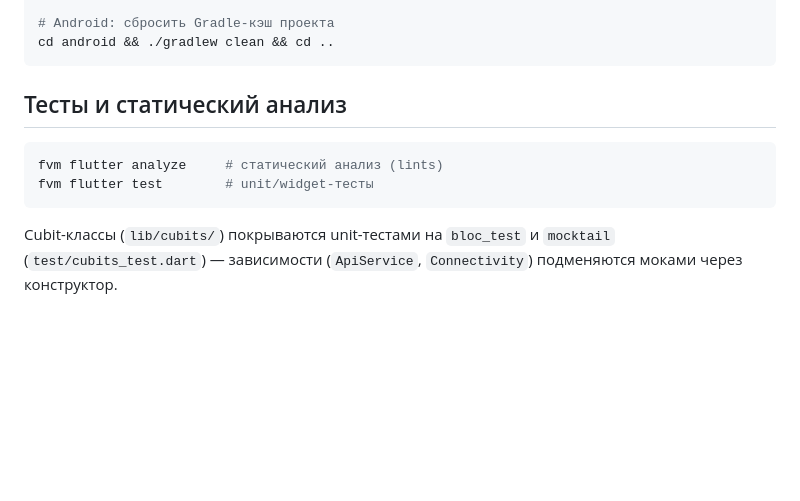
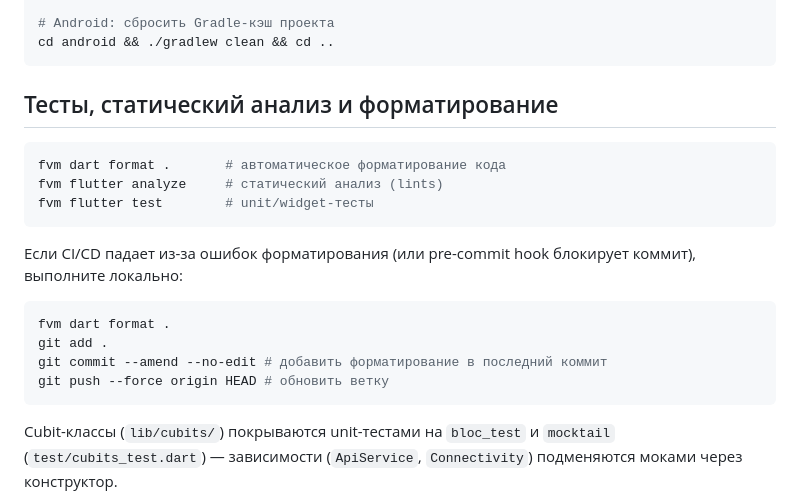
Before and after one commit to jbronxxx/finance_app_mobile, a Markdown page: README.md, the part around the change. GitHub-like rendering; blank space fills up the shorter version.

Commit message:
docs: add formatting instructions to README

````diff
--- a/README.md
+++ b/README.md
@@ -168,11 +168,20 @@ cd ios && rm -rf Pods Podfile.lock && pod install && cd ..
 cd android && ./gradlew clean && cd ..
 ```
 
-## Тесты и статический анализ
+## Тесты, статический анализ и форматирование
 
 ```bash
+fvm dart format .       # автоматическое форматирование кода
 fvm flutter analyze     # статический анализ (lints)
 fvm flutter test        # unit/widget-тесты
+```
+
+Если CI/CD падает из-за ошибок форматирования (или pre-commit hook блокирует коммит), выполните локально:
+```bash
+fvm dart format .
+git add .
+git commit --amend --no-edit # добавить форматирование в последний коммит
+git push --force origin HEAD # обновить ветку
 ```
 
 Cubit-классы (`lib/cubits/`) покрываются unit-тестами на `bloc_test` и
````
